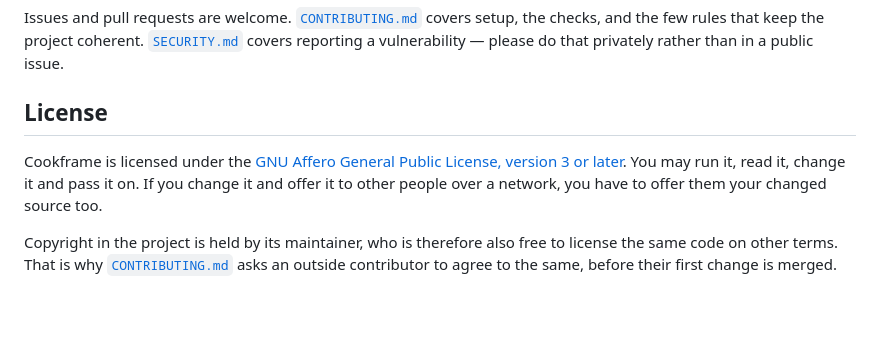
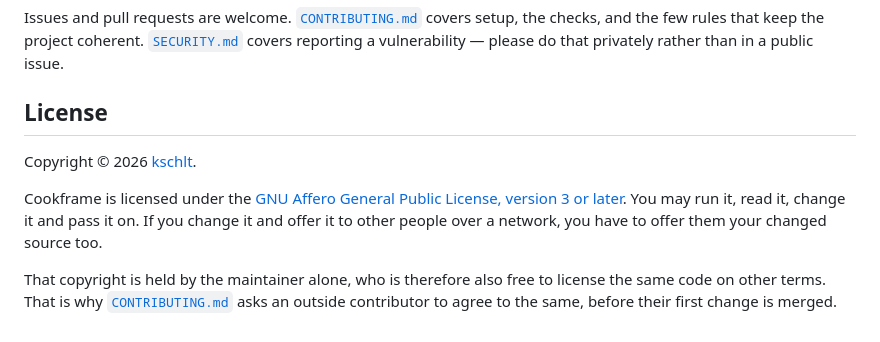
Before and after one commit to kschlt/cookframe, a Markdown page: README.md, the part around the change. Rendered like a GitHub page; blank space fills up the shorter version.

Commit message:
docs(readme): name kschlt as copyright holder in the license section
No copyright holder was named anywhere in the tree: the README said
copyright was held by "its maintainer", so the dual-licensing statement
added with PDR-0006 had no addressee. The owner answered on 2026-09-22:
use his GitHub account name, kschlt, for now; he expects to replace it
later.

The name goes on one standalone line at the top of the License section
("Copyright © 2026 [kschlt](https://github.com/kschlt).") so that
replacing it later is a one-line change. The following sentence now
says "That copyright is held by the maintainer alone" rather than
repeating the name.

Deliberately not touched:
- LICENSE, which must stay the FSF's verbatim AGPL text.
- CONTRIBUTING.md, which keeps "its maintainer" as a role.
- PDR-0006, an accepted record that is never rewritten; the gap it
  declared was true when it was written.

Alternatives: a package.json "author" field and a NOTICE file were
rejected, because each would be a second place carrying the name, and
the owner wants the name replaceable in one line.

Tested: npm run quality under Node 26.10.0, exit 0; 74 files, 1032
passed, 36 skipped (database tests: no DATABASE_URL locally, CI runs
them).

Risks: none beyond the name being provisional, which the owner stated.

Co-Authored-By: Claude Opus 5.5 (1M context) <noreply@anthropic.com>
Claude-Session: https://claude.ai/code/session_01VjBwkQQGWjym8Km4GrNYiR

```diff
--- a/README.md
+++ b/README.md
@@ -175,11 +175,13 @@ than in a public issue.
 
 ## License
 
+Copyright © 2026 [kschlt](https://github.com/kschlt).
+
 Cookframe is licensed under the
 [GNU Affero General Public License, version 3 or later](LICENSE). You may run it, read it, change
 it and pass it on. If you change it and offer it to other people over a network, you have to offer
 them your changed source too.
 
-Copyright in the project is held by its maintainer, who is therefore also free to license the same
-code on other terms. That is why [`CONTRIBUTING.md`](CONTRIBUTING.md) asks an outside contributor
+That copyright is held by the maintainer alone, who is therefore also free to license the same code
+on other terms. That is why [`CONTRIBUTING.md`](CONTRIBUTING.md) asks an outside contributor
 to agree to the same, before their first change is merged.
```
